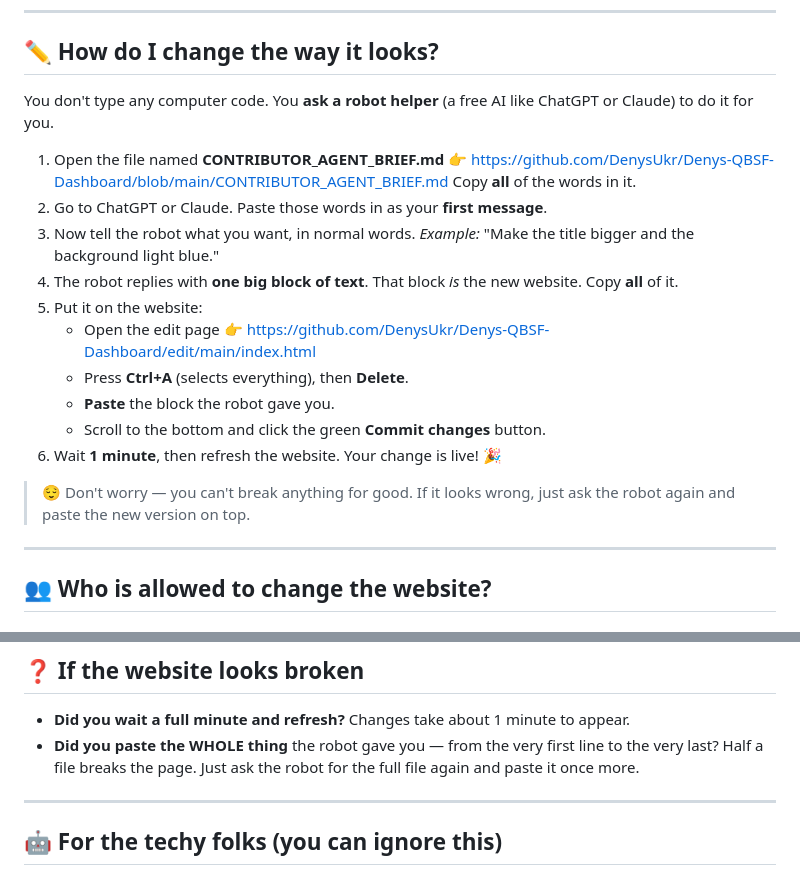
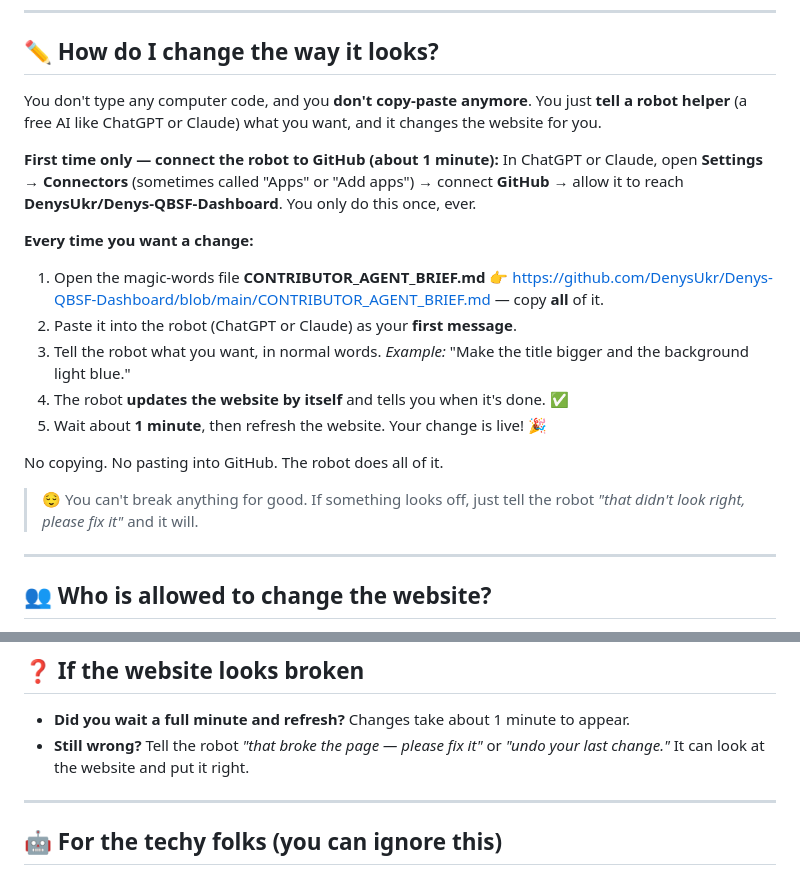
Before and after one commit to DenysUkr/Denys-QBSF-Dashboard, a Markdown page: README.md, 2 parts joined by grey strips. Drawn GitHub-style.

Commit message:
docs: agent commits changes via GitHub connector (no more copy-paste)

```diff
--- a/README.md
+++ b/README.md
@@ -16,23 +16,23 @@ When someone makes a change, the website fixes itself about **1 minute** later.
 
 ## ✏️ How do I change the way it looks?
 
-You don't type any computer code. You **ask a robot helper** (a free AI like ChatGPT or Claude) to do it for you.
+You don't type any computer code, and you **don't copy-paste anymore**. You just **tell a robot helper** (a free AI like ChatGPT or Claude) what you want, and it changes the website for you.
 
-1. Open the file named **CONTRIBUTOR_AGENT_BRIEF.md**
-   👉 https://github.com/DenysUkr/Denys-QBSF-Dashboard/blob/main/CONTRIBUTOR_AGENT_BRIEF.md
-   Copy **all** of the words in it.
-2. Go to ChatGPT or Claude. Paste those words in as your **first message**.
-3. Now tell the robot what you want, in normal words.
+**First time only — connect the robot to GitHub (about 1 minute):**
+In ChatGPT or Claude, open **Settings → Connectors** (sometimes called "Apps" or "Add apps") → connect **GitHub** → allow it to reach **DenysUkr/Denys-QBSF-Dashboard**. You only do this once, ever.
+
+**Every time you want a change:**
+1. Open the magic-words file **CONTRIBUTOR_AGENT_BRIEF.md**
+   👉 https://github.com/DenysUkr/Denys-QBSF-Dashboard/blob/main/CONTRIBUTOR_AGENT_BRIEF.md — copy **all** of it.
+2. Paste it into the robot (ChatGPT or Claude) as your **first message**.
+3. Tell the robot what you want, in normal words.
    *Example:* "Make the title bigger and the background light blue."
-4. The robot replies with **one big block of text**. That block *is* the new website. Copy **all** of it.
-5. Put it on the website:
-   - Open the edit page 👉 https://github.com/DenysUkr/Denys-QBSF-Dashboard/edit/main/index.html
-   - Press **Ctrl+A** (selects everything), then **Delete**.
-   - **Paste** the block the robot gave you.
-   - Scroll to the bottom and click the green **Commit changes** button.
-6. Wait **1 minute**, then refresh the website. Your change is live! 🎉
+4. The robot **updates the website by itself** and tells you when it's done. ✅
+5. Wait about **1 minute**, then refresh the website. Your change is live! 🎉
 
-> 😌 Don't worry — you can't break anything for good. If it looks wrong, just ask the robot again and paste the new version on top.
+No copying. No pasting into GitHub. The robot does all of it.
+
+> 😌 You can't break anything for good. If something looks off, just tell the robot *"that didn't look right, please fix it"* and it will.
 
 ---
 
@@ -78,7 +78,7 @@ That's it, forever. *(If you skip this, the owner can still add people by hand
 ## ❓ If the website looks broken
 
 - **Did you wait a full minute and refresh?** Changes take about 1 minute to appear.
-- **Did you paste the WHOLE thing** the robot gave you — from the very first line to the very last? Half a file breaks the page. Just ask the robot for the full file again and paste it once more.
+- **Still wrong?** Tell the robot *"that broke the page — please fix it"* or *"undo your last change."* It can look at the website and put it right.
 
 ---
 
```
Also changed, not shown: CONTRIBUTOR_AGENT_BRIEF.md (+35 -52 lines).
